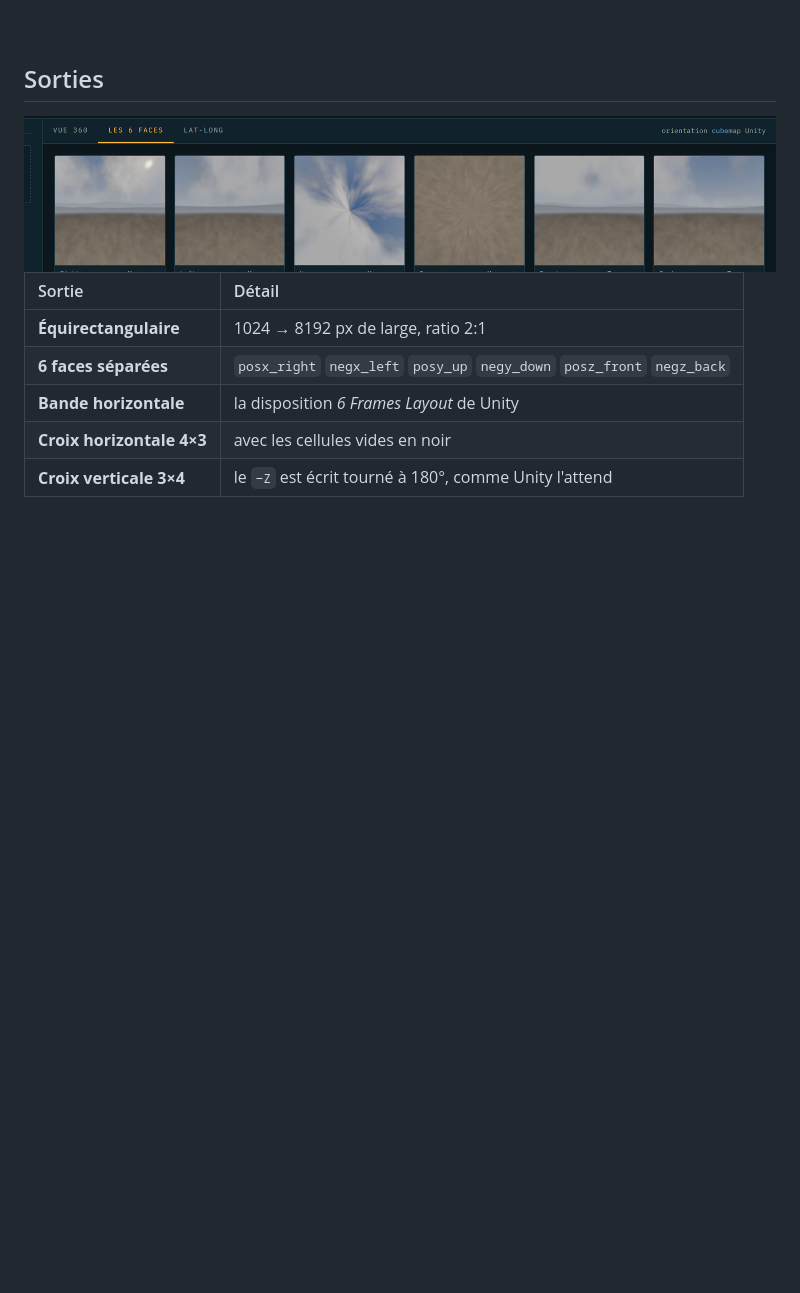
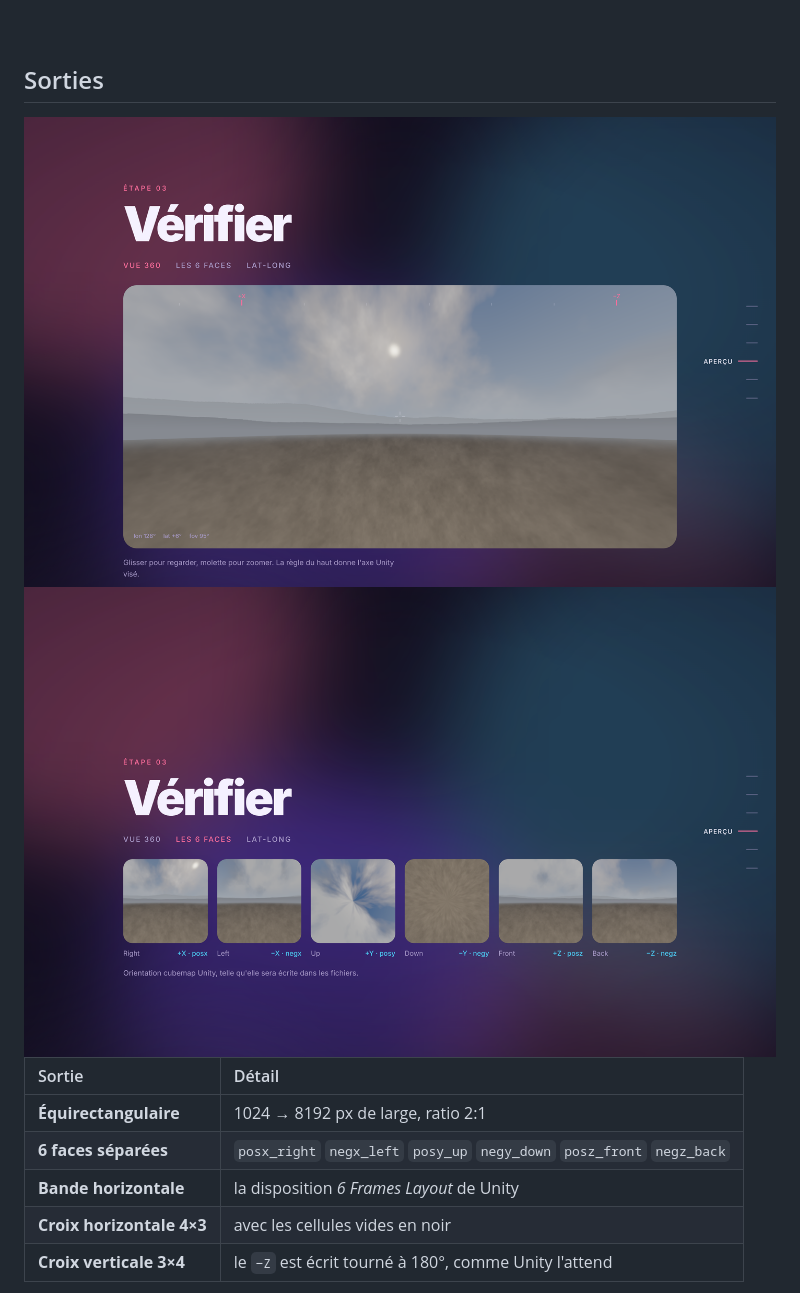
Before and after one commit to alxandrb/Probe, a Markdown page: README.md, the part around one of its changes. Rendered like a GitHub page; pictures changed too: docs/ui-faces.png, docs/ui-vue360.png; blank space fills up the shorter version.

```diff
--- a/README.md
+++ b/README.md
@@ -49,6 +49,8 @@ Fichiers acceptés : **PNG · JPG · WebP · Radiance `.hdr`** (RLE et non compr
 <br>
 
 ## Sorties
+
+<img src="docs/ui-vue360.png" width="100%" alt="Vue 360 interactive avec la règle des axes Unity">
 
 <img src="docs/ui-faces.png" width="100%" alt="Les six faces du cubemap avec leurs noms Unity">
 
```
Also changed, not shown: other parts of README.md (+2 -2 lines), docs/ui-export.png, docs/ui-hero.png (added), docs/ui-latlong.png, docs/ui-unity.png (added), 1 other file.
